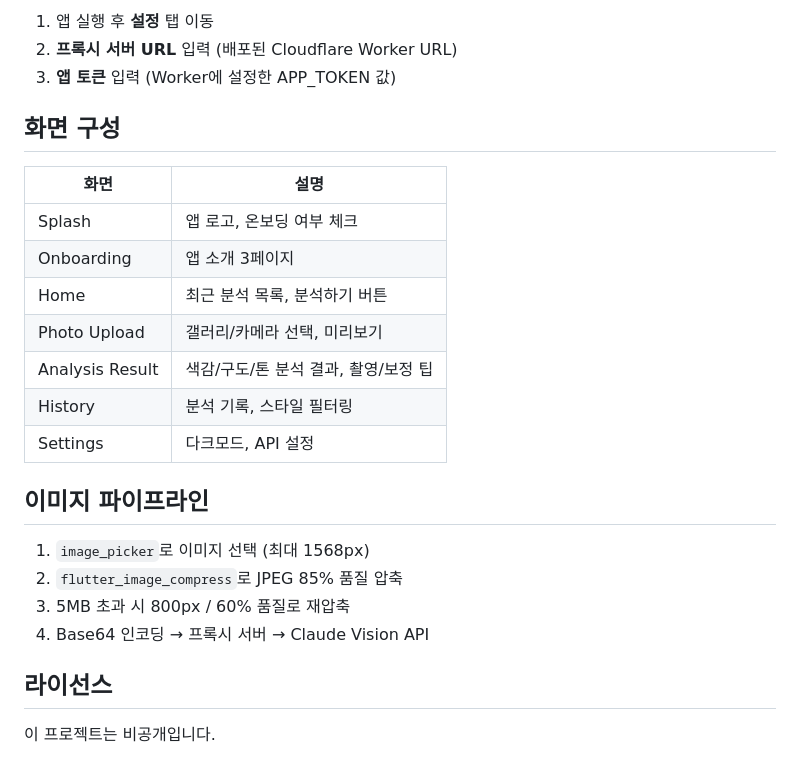
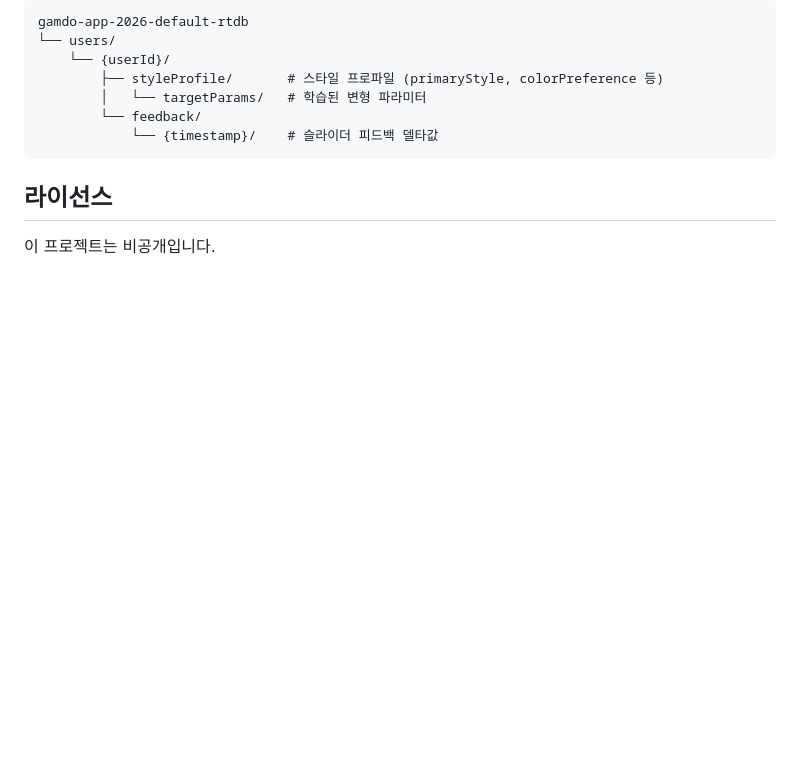
Before and after one commit to joheeyong/gamdo, a Markdown page: README.md, the part around one of its changes. GitHub-like rendering; blank space fills up the shorter version.

````diff
--- a/README.md
+++ b/README.md
@@ -99,26 +149,13 @@ wrangler secret put APP_TOKEN
 
-1. 앱 실행 후 **설정** 탭 이동
-2. **프록시 서버 URL** 입력 (배포된 Cloudflare Worker URL)
-3. **앱 토큰** 입력 (Worker에 설정한 APP_TOKEN 값)
-
-## 화면 구성
-
-| 화면 | 설명 |
-|------|------|
-| Splash | 앱 로고, 온보딩 여부 체크 |
-| Onboarding | 앱 소개 3페이지 |
-| Home | 최근 분석 목록, 분석하기 버튼 |
-| Photo Upload | 갤러리/카메라 선택, 미리보기 |
-| Analysis Result | 색감/구도/톤 분석 결과, 촬영/보정 팁 |
-| History | 분석 기록, 스타일 필터링 |
-| Settings | 다크모드, API 설정 |
-
-## 이미지 파이프라인
-
-1. `image_picker`로 이미지 선택 (최대 1568px)
-2. `flutter_image_compress`로 JPEG 85% 품질 압축
-3. 5MB 초과 시 800px / 60% 품질로 재압축
-4. Base64 인코딩 → 프록시 서버 → Claude Vision API
+```
+gamdo-app-2026-default-rtdb
+└── users/
+    └── {userId}/
+        ├── styleProfile/       # 스타일 프로파일 (primaryStyle, colorPreference 등)
+        │   └── targetParams/   # 학습된 변형 파라미터
+        └── feedback/
+            └── {timestamp}/    # 슬라이더 피드백 델타값
+```
 
 ## 라이선스
 
````
Also changed, not shown: other parts of README.md (+92 -42 lines), cloudflare-worker/README.md (added, +73 -0 lines).
